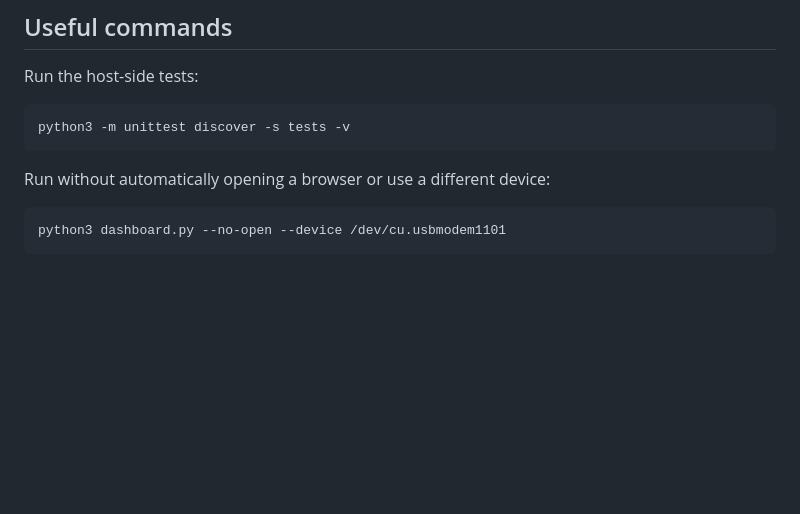
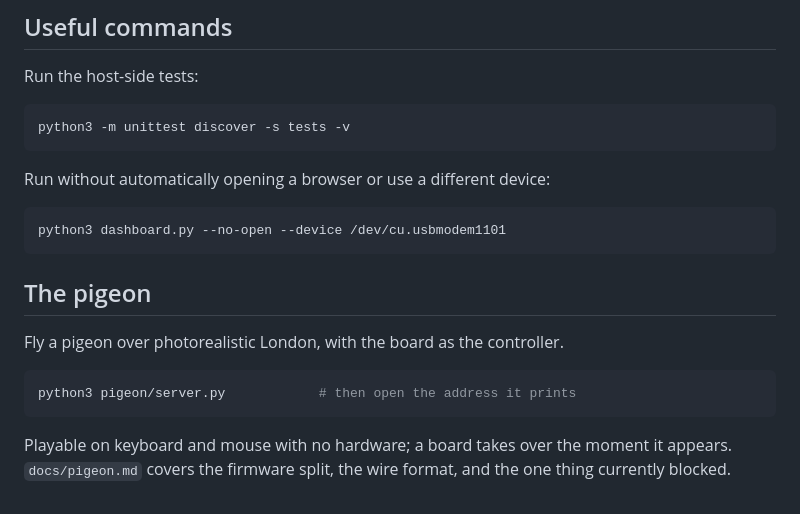
Before and after one commit to keithkam-yk/granola-hardware-hack-2026, a Markdown page: README.md, the part around the change. Rendered like a GitHub page; blank space fills up the shorter version.

````diff
--- a/README.md
+++ b/README.md
@@ -93,3 +93,15 @@ Run without automatically opening a browser or use a different device:
 ```bash
 python3 dashboard.py --no-open --device /dev/cu.usbmodem1101
 ```
+
+## The pigeon
+
+Fly a pigeon over photorealistic London, with the board as the controller.
+
+```bash
+python3 pigeon/server.py            # then open the address it prints
+```
+
+Playable on keyboard and mouse with no hardware; a board takes over the moment
+it appears. `docs/pigeon.md` covers the firmware split, the wire format, and
+the one thing currently blocked.
````
Also changed, not shown: docs/pigeon.md (added, +168 -0 lines).
